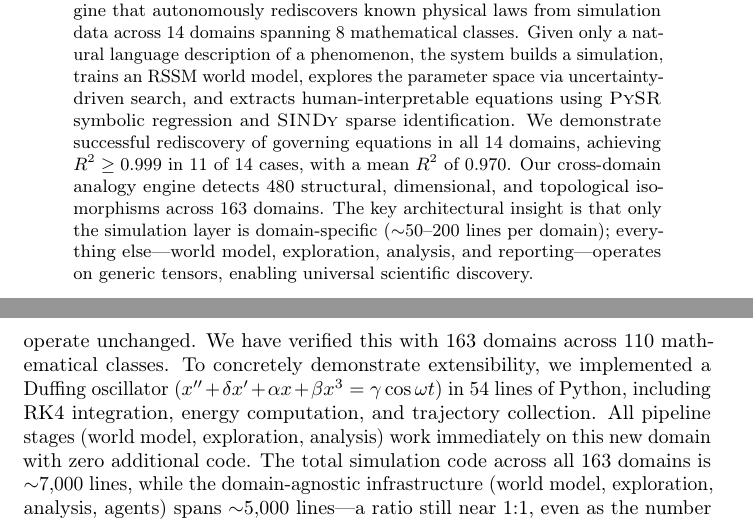
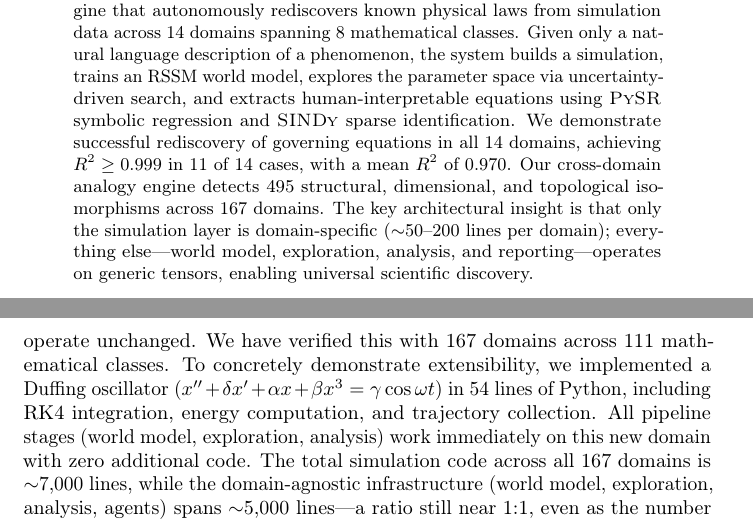
Before and after one commit to SaurabhJalendra/Simulating-Anything, a LaTeX paper (paper/main.tex): two parts of pages 1 and 8 of 20, joined at a grey line, cut so that both start at the same text. Compiled offline with pdfLaTeX.

Commit message:
Update docs for 167 domains, 5935 tests, 495 analogies

```diff
--- a/paper/main.tex
+++ b/paper/main.tex
@@ -55,8 +55,8 @@ extracts human-interpretable equations using \pysr{} symbolic regression and
 \sindy{} sparse identification. We demonstrate successful rediscovery of
 governing equations in all 14 domains, achieving $R^2 \geq 0.999$ in 11 of
 14 cases, with a mean $R^2$ of 0.970. Our cross-domain analogy engine
-detects 480 structural, dimensional, and topological isomorphisms across
-163 domains. The key architectural insight is that only the simulation layer is
+detects 495 structural, dimensional, and topological isomorphisms across
+167 domains. The key architectural insight is that only the simulation layer is
 domain-specific ($\sim$50--200 lines per domain); everything else---world
 model, exploration, analysis, and reporting---operates on generic tensors,
 enabling universal scientific discovery.
@@ -544,13 +544,13 @@ would enable general-relativistic discoveries with no pipeline changes.
 \paragraph{Scaling and extensibility.}
 Adding a new domain requires only implementing a \texttt{SimulationEnvironment}
 subclass ($\sim$50--200 lines). All other pipeline stages operate unchanged.
-We have verified this with 163 domains across 110 mathematical classes.
+We have verified this with 167 domains across 111 mathematical classes.
 To concretely demonstrate extensibility, we implemented a Duffing
 oscillator ($x'' + \delta x' + \alpha x + \beta x^3 = \gamma\cos\omega t$)
 in 54 lines of Python, including RK4 integration, energy computation, and
 trajectory collection. All pipeline stages (world model, exploration,
 analysis) work immediately on this new domain with zero additional code.
-The total simulation code across all 163 domains is $\sim$7,000 lines,
+The total simulation code across all 167 domains is $\sim$7,000 lines,
 while the domain-agnostic infrastructure (world model, exploration,
 analysis, agents) spans $\sim$5,000 lines---a ratio still near 1:1,
 even as the number of domains has grown to 35.
```
Also changed, not shown: paper/results_table.tex (+4 -0 lines), README.md.
